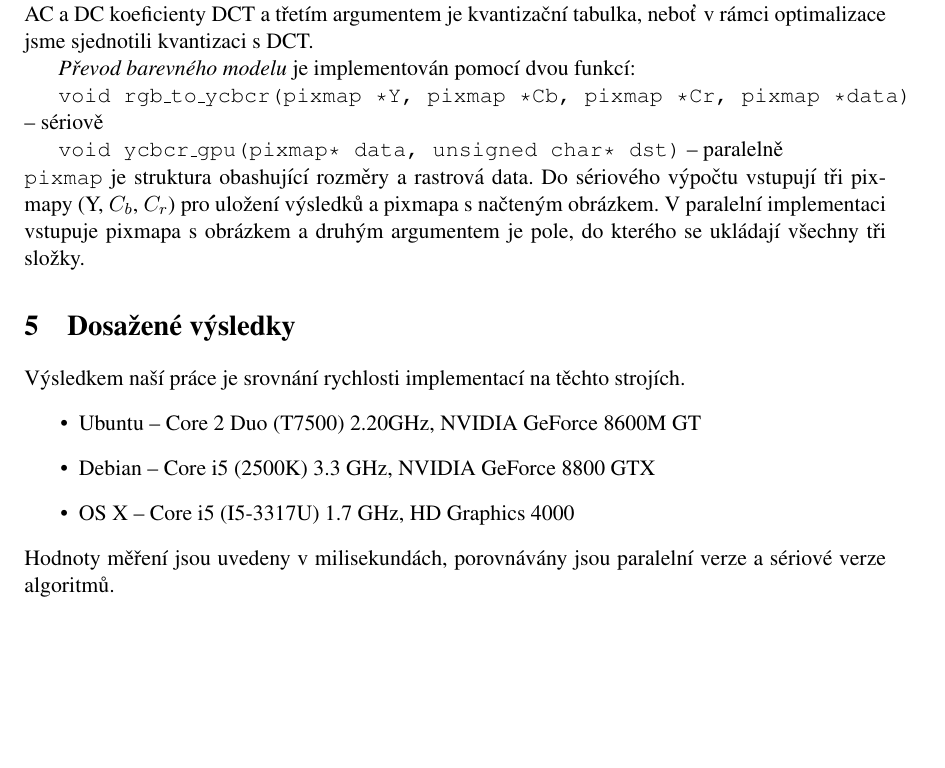
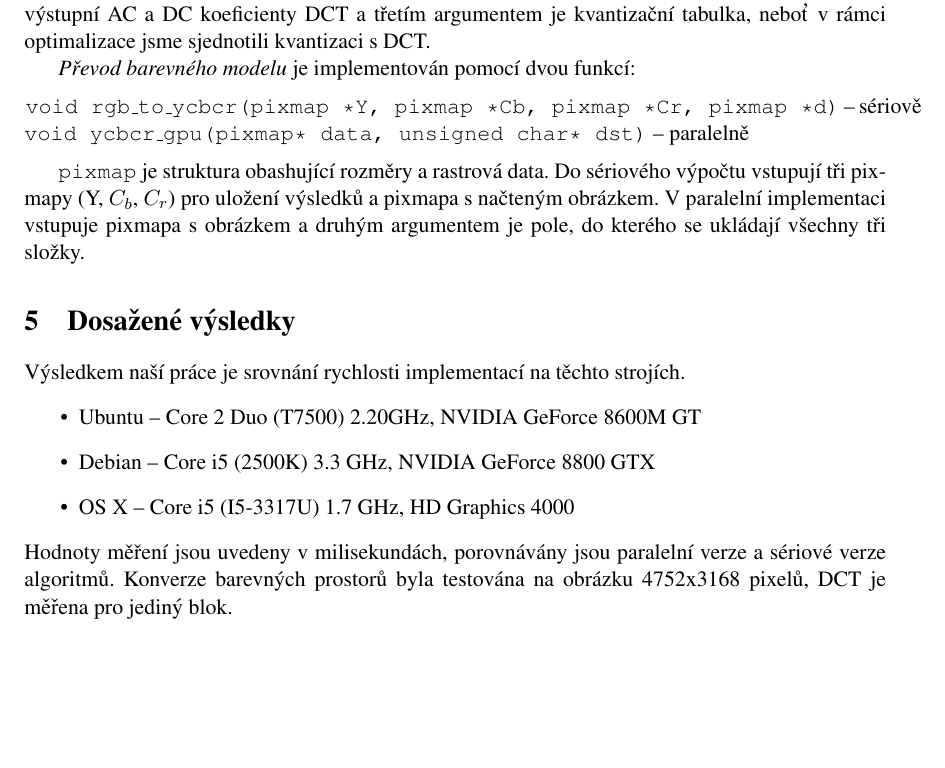
Before and after one commit to wozniakjan/jpeg-opencl, a LaTeX document (proj/doc/gmu.tex): part of page 4 of 7, cut so that both start at the same text, the shorter picture padded with empty space. Compiled offline with pdfLaTeX.

Commit message:
formating in docu updated

```diff
--- a/proj/doc/gmu.tex
+++ b/proj/doc/gmu.tex
@@ -127,9 +129,11 @@ a třetím argumentem je kvantizační tabulka, neboť v rámci optimalizace jsm
 
 \textit{Převod barevného modelu} je implementován pomocí dvou funkcí:
 
-\texttt{void rgb\_to\_ycbcr(pixmap *Y, pixmap *Cb, pixmap *Cr, pixmap *data)} -- sériově
+\vspace{0.5em}
+\hspace{-1.5em}\texttt{void rgb\_to\_ycbcr(pixmap *Y, pixmap *Cb, pixmap *Cr, pixmap *d)} -- sériově\\
+\texttt{void ycbcr\_gpu(pixmap* data, unsigned char* dst)} -- paralelně
+\vspace{0.5em}
 
-\texttt{void ycbcr\_gpu(pixmap* data, unsigned char* dst)} -- paralelně\\
 \texttt{pixmap} je struktura obashující rozměry a rastrová data. Do sériového výpočtu vstupují tři pixmapy (Y, $C_b$, $C_r$) pro uložení výsledků a pixmapa s načteným obrázkem. V paralelní implementaci vstupuje pixmapa s obrázkem a druhým argumentem je pole, do kterého se ukládají všechny tři složky.
 
 \section{Dosažené výsledky}
@@ -140,6 +144,7 @@ Výsledkem naší práce je srovnání rychlosti implementací na těchto stroj
 \item OS X -- Core i5 (I5-3317U) 1.7 GHz, HD Graphics 4000
 \end{itemize}
 Hodnoty měření jsou uvedeny v milisekundách, porovnávány jsou paralelní verze a sériové verze algoritmů.
+Konverze barevných prostorů byla testována na obrázku 4752x3168 pixelů, DCT je měřena pro jediný blok.
 
 \begin{table}[H]
 \begin{center}
```
Also changed, not shown: proj/doc/gmu.tex (6 more changed lines).
